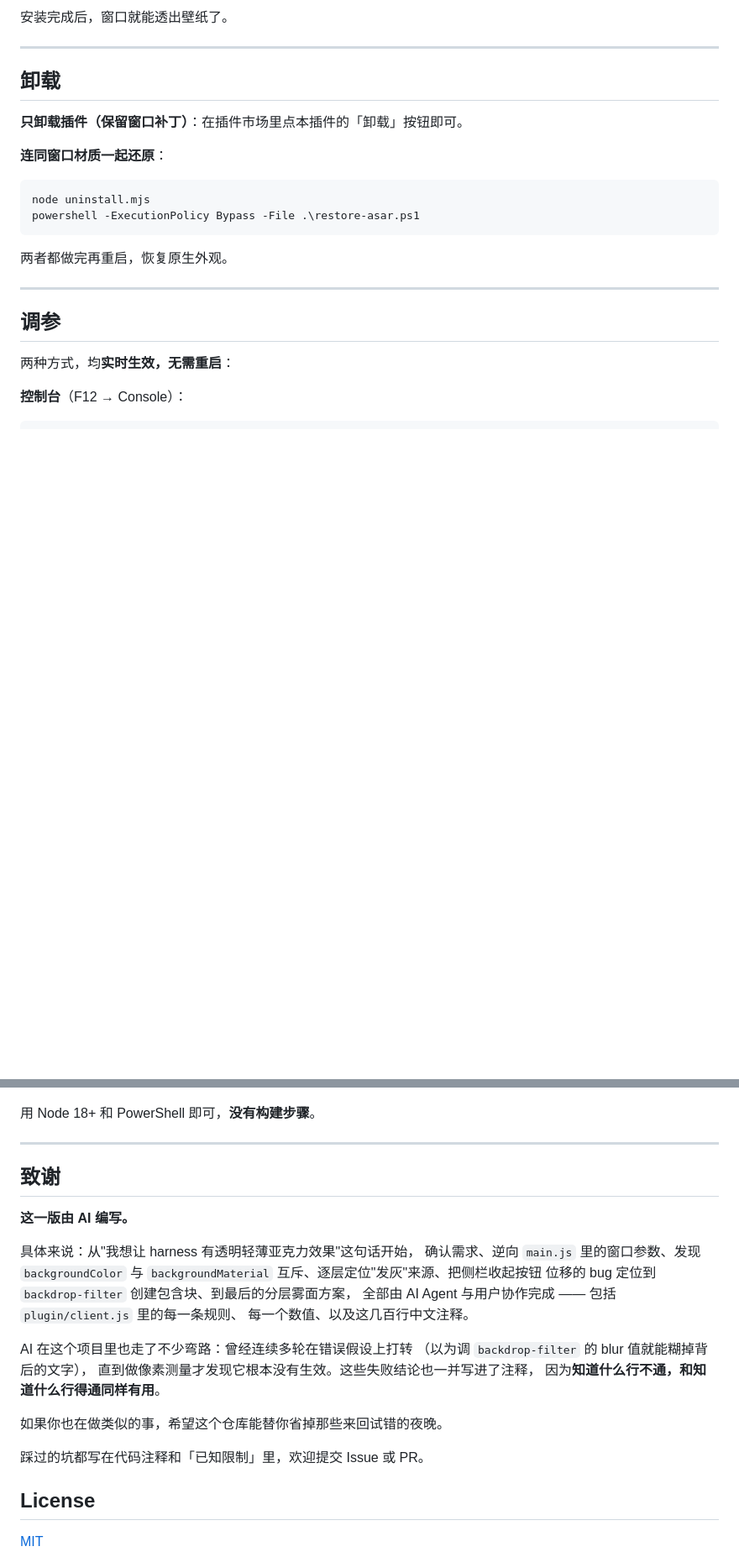
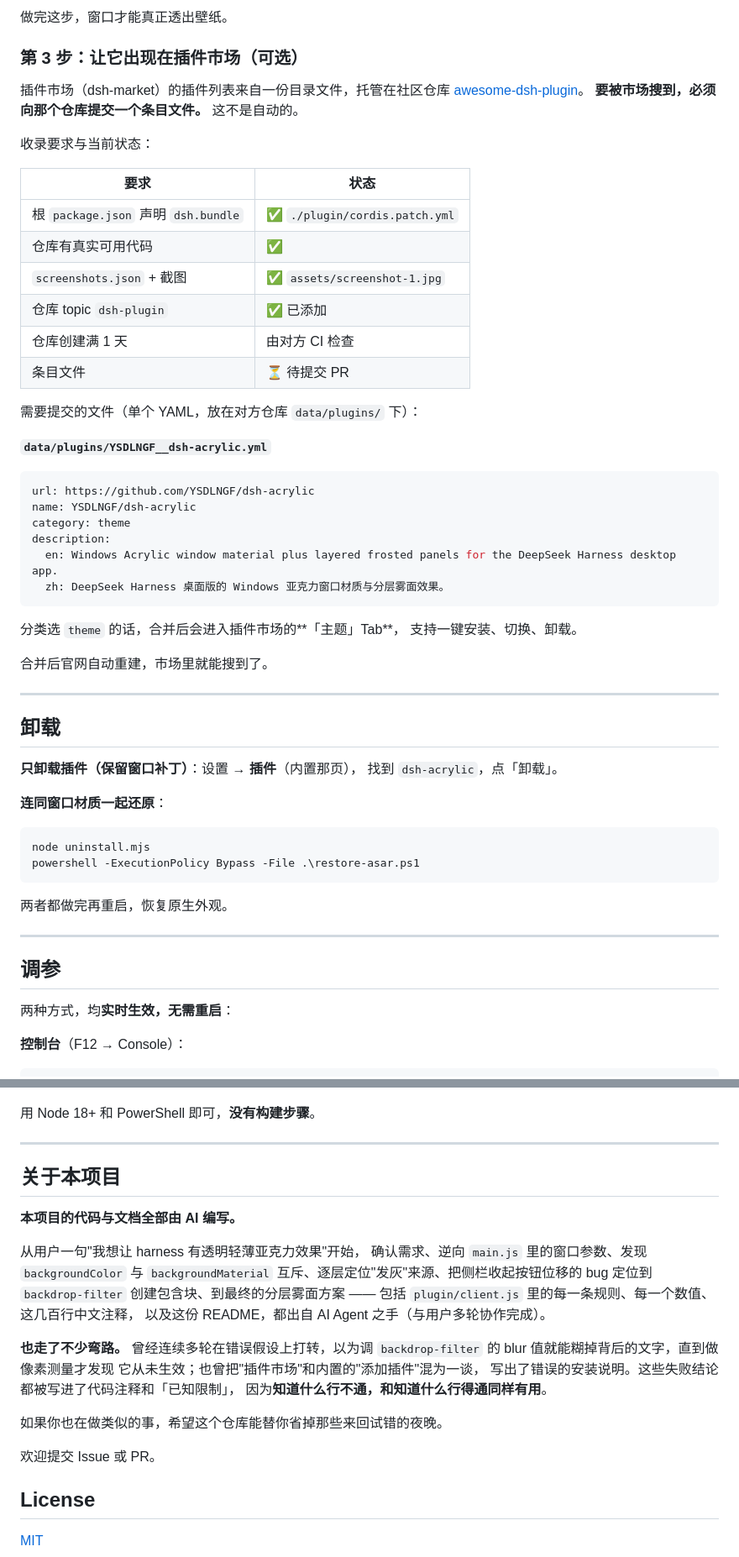
Before and after one commit to YSDLNGF/dsh-acrylic, a Markdown page: README.md, 2 parts joined by grey strips. Shown at 84% size. Rendered like a GitHub page; blank space fills up the shorter version.

````diff
--- a/README.md
+++ b/README.md
@@ -109,11 +99,47 @@ powershell -ExecutionPolicy Bypass -File .\apply-when-closed.ps1
 
-安装完成后，窗口就能透出壁纸了。
+做完这步，窗口才能真正透出壁纸。
+
+### 第 3 步：让它出现在插件市场（可选）
+
+插件市场（dsh-market）的插件列表来自一份目录文件，托管在社区仓库
+[awesome-dsh-plugin](https://github.com/awesome-dsh-plugin/awesome-dsh-plugin)。
+**要被市场搜到，必须向那个仓库提交一个条目文件。** 这不是自动的。
+
+收录要求与当前状态：
+
+| 要求 | 状态 |
+| --- | --- |
+| 根 `package.json` 声明 `dsh.bundle` | ✅ `./plugin/cordis.patch.yml` |
+| 仓库有真实可用代码 | ✅ |
+| `screenshots.json` + 截图 | ✅ `assets/screenshot-1.jpg` |
+| 仓库 topic `dsh-plugin` | ✅ 已添加 |
+| 仓库创建满 1 天 | 由对方 CI 检查 |
+| 条目文件 | ⏳ 待提交 PR |
+
+需要提交的文件（单个 YAML，放在对方仓库 `data/plugins/` 下）：
+
+**`data/plugins/YSDLNGF__dsh-acrylic.yml`**
+
+```yaml
+url: https://github.com/YSDLNGF/dsh-acrylic
+name: YSDLNGF/dsh-acrylic
+category: theme
+description:
+  en: Windows Acrylic window material plus layered frosted panels for the DeepSeek Harness desktop app.
+  zh: DeepSeek Harness 桌面版的 Windows 亚克力窗口材质与分层雾面效果。
+```
+
+分类选 `theme` 的话，合并后会进入插件市场的**「主题」Tab**，
+支持一键安装、切换、卸载。
+
+合并后官网自动重建，市场里就能搜到了。
 
 ---
 
 ## 卸载
 
-**只卸载插件（保留窗口补丁）**：在插件市场里点本插件的「卸载」按钮即可。
+**只卸载插件（保留窗口补丁）**：设置 → **插件**（内置那页），
+找到 `dsh-acrylic`，点「卸载」。
 
 **连同窗口材质一起还原**：
 
@@ -180,25 +209,26 @@ glass.reset()                // 回默认
 
 ---
 
-## 致谢
+## 关于本项目
 
-**这一版由 AI 编写。**
+**本项目的代码与文档全部由 AI 编写。**
 
-具体来说：从"我想让 harness 有透明轻薄亚克力效果"这句话开始，
+从用户一句"我想让 harness 有透明轻薄亚克力效果"开始，
 确认需求、逆向 `main.js` 里的窗口参数、发现 `backgroundColor` 与
-`backgroundMaterial` 互斥、逐层定位"发灰"来源、把侧栏收起按钮
-位移的 bug 定位到 `backdrop-filter` 创建包含块、到最后的分层雾面方案，
-全部由 AI Agent 与用户协作完成 —— 包括 `plugin/client.js` 里的每一条规则、
-每一个数值、以及这几百行中文注释。
+`backgroundMaterial` 互斥、逐层定位"发灰"来源、把侧栏收起按钮位移的
+bug 定位到 `backdrop-filter` 创建包含块、到最终的分层雾面方案 ——
+包括 `plugin/client.js` 里的每一条规则、每一个数值、这几百行中文注释，
+以及这份 README，都出自 AI Agent 之手（与用户多轮协作完成）。
 
-AI 在这个项目里也走了不少弯路：曾经连续多轮在错误假设上打转
-（以为调 `backdrop-filter` 的 blur 值就能糊掉背后的文字），
-直到做像素测量才发现它根本没有生效。这些失败结论也一并写进了注释，
+**也走了不少弯路。** 曾经连续多轮在错误假设上打转，以为调
+`backdrop-filter` 的 blur 值就能糊掉背后的文字，直到做像素测量才发现
+它从未生效；也曾把"插件市场"和内置的"添加插件"混为一谈，
+写出了错误的安装说明。这些失败结论都被写进了代码注释和「已知限制」，
 因为**知道什么行不通，和知道什么行得通同样有用**。
 
 如果你也在做类似的事，希望这个仓库能替你省掉那些来回试错的夜晚。
 
-踩过的坑都写在代码注释和「已知限制」里，欢迎提交 Issue 或 PR。
+欢迎提交 Issue 或 PR。
 
 ## License
 
````
Also changed, not shown: other parts of README.md (+49 -56 lines).
